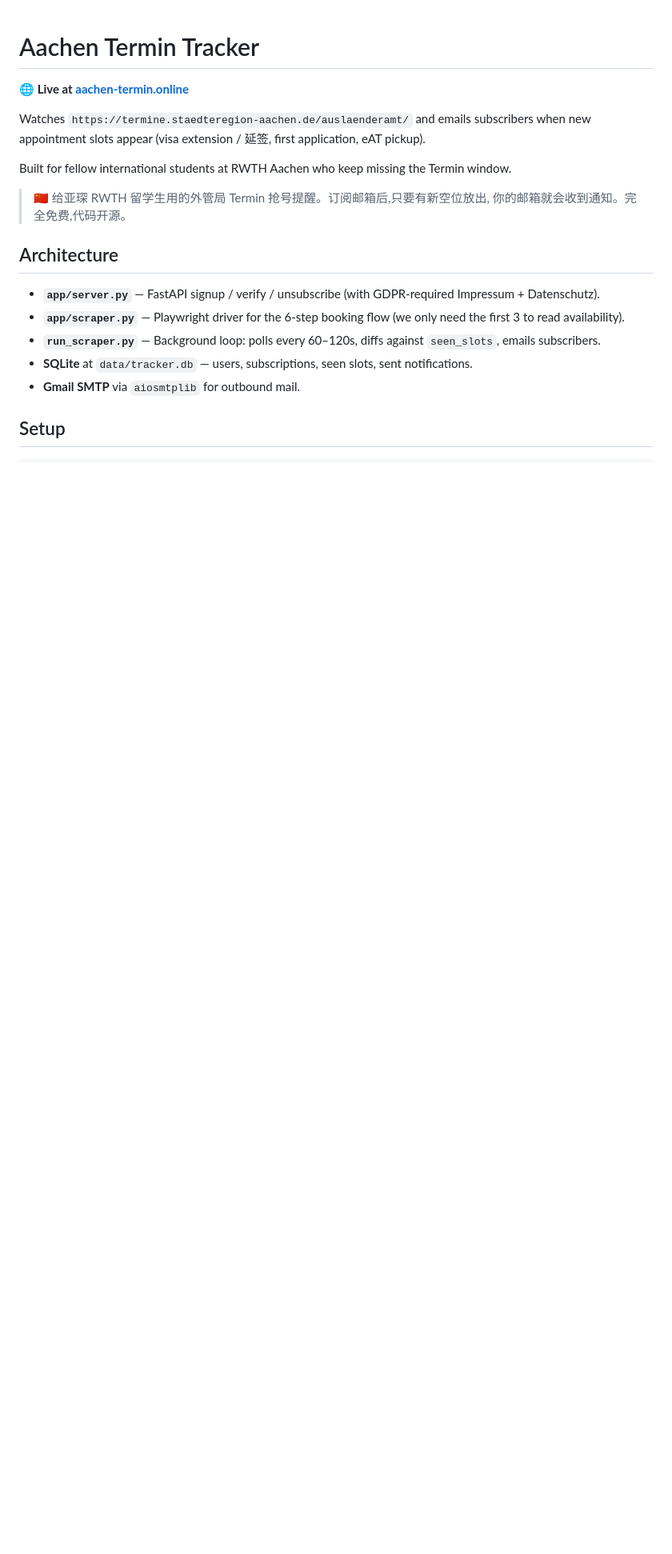
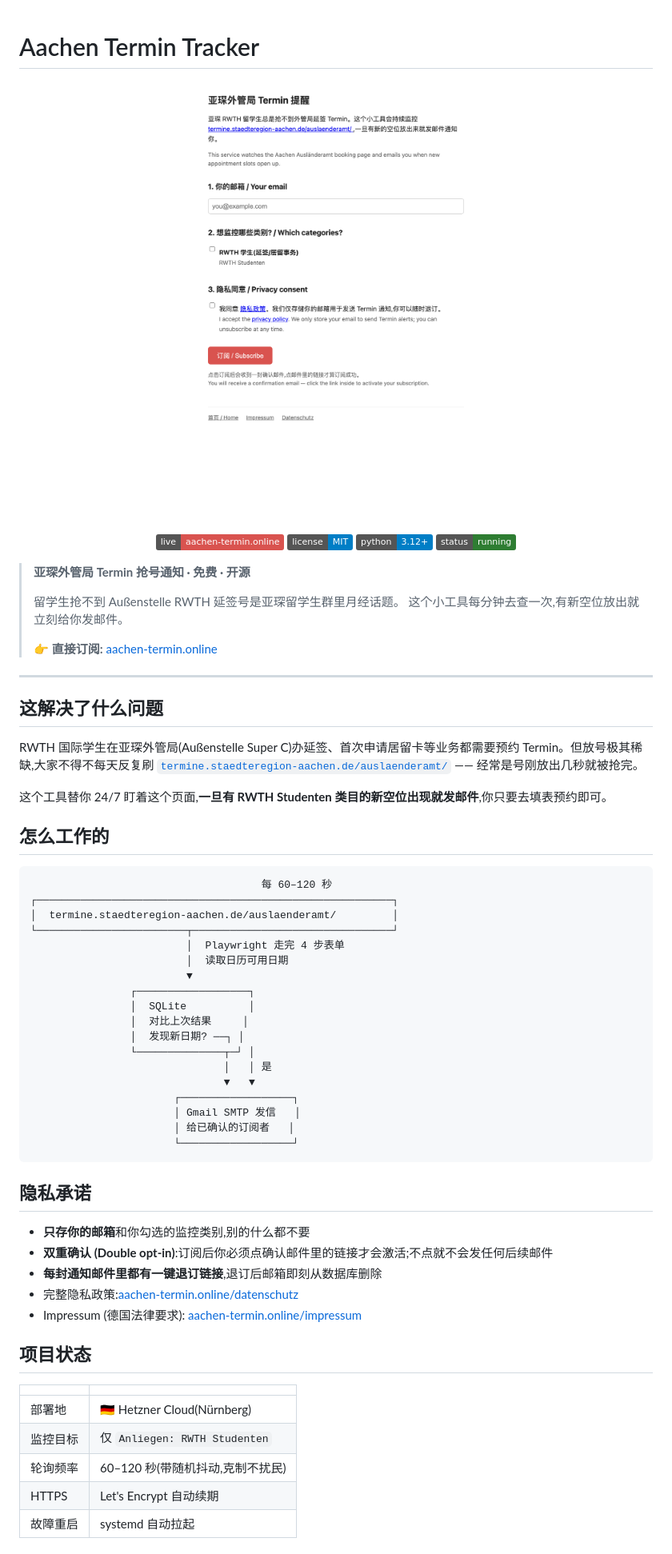
Before and after one commit to KatheraQ/aachen-termin-tracker, a Markdown page: README.md, the part around the change printed below. Shown: that part at 80% size. GitHub-like rendering; pictures changed too: docs/screenshot.png (added); badges without logos; blank space fills up the shorter version.

````diff
--- a/README.md
+++ b/README.md
@@ -1,21 +1,73 @@
 # Aachen Termin Tracker
 
-**🌐 Live at [aachen-termin.online](https://aachen-termin.online)**
+<p align="center">
+  <a href="https://aachen-termin.online">
+    <img src="docs/screenshot.png" alt="Subscribe page screenshot" width="640">
+  </a>
+</p>
 
-Watches `https://termine.staedteregion-aachen.de/auslaenderamt/` and emails subscribers
-when new appointment slots appear (visa extension / 延签, first application, eAT pickup).
+<p align="center">
+  <a href="https://aachen-termin.online"><img alt="Live" src="https://img.shields.io/badge/live-aachen--termin.online-d9534f"></a>
+  <img alt="License" src="https://img.shields.io/badge/license-MIT-blue">
+  <img alt="Python" src="https://img.shields.io/badge/python-3.12%2B-blue">
+  <img alt="Status" src="https://img.shields.io/badge/status-running-2e7d32">
+</p>
 
-Built for fellow international students at RWTH Aachen who keep missing the Termin window.
+> **亚琛外管局 Termin 抢号通知 · 免费 · 开源**
+>
+> 留学生抢不到 Außenstelle RWTH 延签号是亚琛留学生群里月经话题。
+> 这个小工具每分钟去查一次,有新空位放出就立刻给你发邮件。
+>
+> 👉 **直接订阅:** [aachen-termin.online](https://aachen-termin.online)
 
-> 🇨🇳 给亚琛 RWTH 留学生用的外管局 Termin 抢号提醒。订阅邮箱后,只要有新空位放出,
-> 你的邮箱就会收到通知。完全免费,代码开源。
+---
 
-## Architecture
+## 这解决了什么问题
 
-- **`app/server.py`** — FastAPI signup / verify / unsubscribe (with GDPR-required Impressum + Datenschutz).
-- **`app/scraper.py`** — Playwright driver for the 6-step booking flow (we only need the first 3 to read availability).
-- **`run_scraper.py`** — Background loop: polls every 60–120s, diffs against `seen_slots`, emails subscribers.
-- **SQLite** at `data/tracker.db` — users, subscriptions, seen slots, sent notifications.
-- **Gmail SMTP** via `aiosmtplib` for outbound mail.
+RWTH 国际学生在亚琛外管局(Außenstelle Super C)办延签、首次申请居留卡等业务都需要预约 Termin。但放号极其稀缺,大家不得不每天反复刷
+[`termine.staedteregion-aachen.de/auslaenderamt/`](https://termine.staedteregion-aachen.de/auslaenderamt/) ——
+经常是号刚放出几秒就被抢完。
 
-## Setup
+这个工具替你 24/7 盯着这个页面,**一旦有 RWTH Studenten 类目的新空位出现就发邮件**,你只要去填表预约即可。
+
+## 怎么工作的
+
+```
+                                     每 60–120 秒
+┌─────────────────────────────────────────────────────────┐
+│  termine.staedteregion-aachen.de/auslaenderamt/         │
+└────────────────────────┬────────────────────────────────┘
+                         │  Playwright 走完 4 步表单
+                         │  读取日历可用日期
+                         ▼
+                ┌──────────────────┐
+                │  SQLite          │
+                │  对比上次结果     │
+                │  发现新日期? ──┐ │
+                └──────────────┬─┘ │
+                               │   │ 是
+                               ▼   ▼
+                       ┌──────────────────┐
+                       │ Gmail SMTP 发信   │
+                       │ 给已确认的订阅者   │
+                       └──────────────────┘
+```
+
+## 隐私承诺
+
+- **只存你的邮箱**和你勾选的监控类别,别的什么都不要
+- **双重确认 (Double opt-in)**:订阅后你必须点确认邮件里的链接才会激活;不点就不会发任何后续邮件
+- **每封通知邮件里都有一键退订链接**,退订后邮箱即刻从数据库删除
+- 完整隐私政策:[aachen-termin.online/datenschutz](https://aachen-termin.online/datenschutz)
+- Impressum (德国法律要求): [aachen-termin.online/impressum](https://aachen-termin.online/impressum)
+
+## 项目状态
+
+| | |
+|---|---|
+| 部署地 | 🇩🇪 Hetzner Cloud(Nürnberg) |
+| 监控目标 | 仅 `Anliegen: RWTH Studenten` |
+| 轮询频率 | 60–120 秒(带随机抖动,克制不扰民) |
+| HTTPS | Let's Encrypt 自动续期 |
+| 故障重启 | systemd 自动拉起 |
+
````
Also changed, not shown: other parts of README.md (+42 -53 lines).
